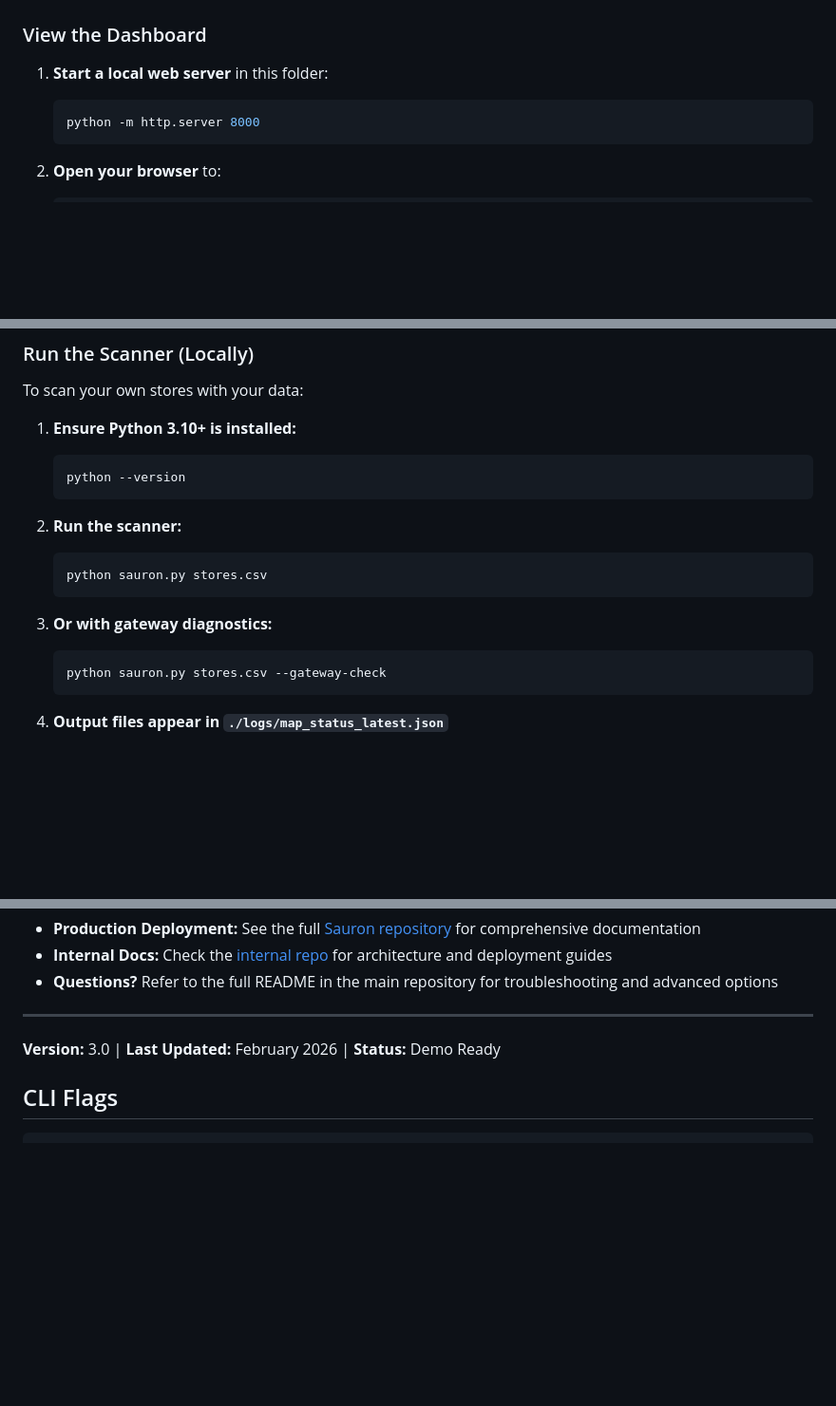
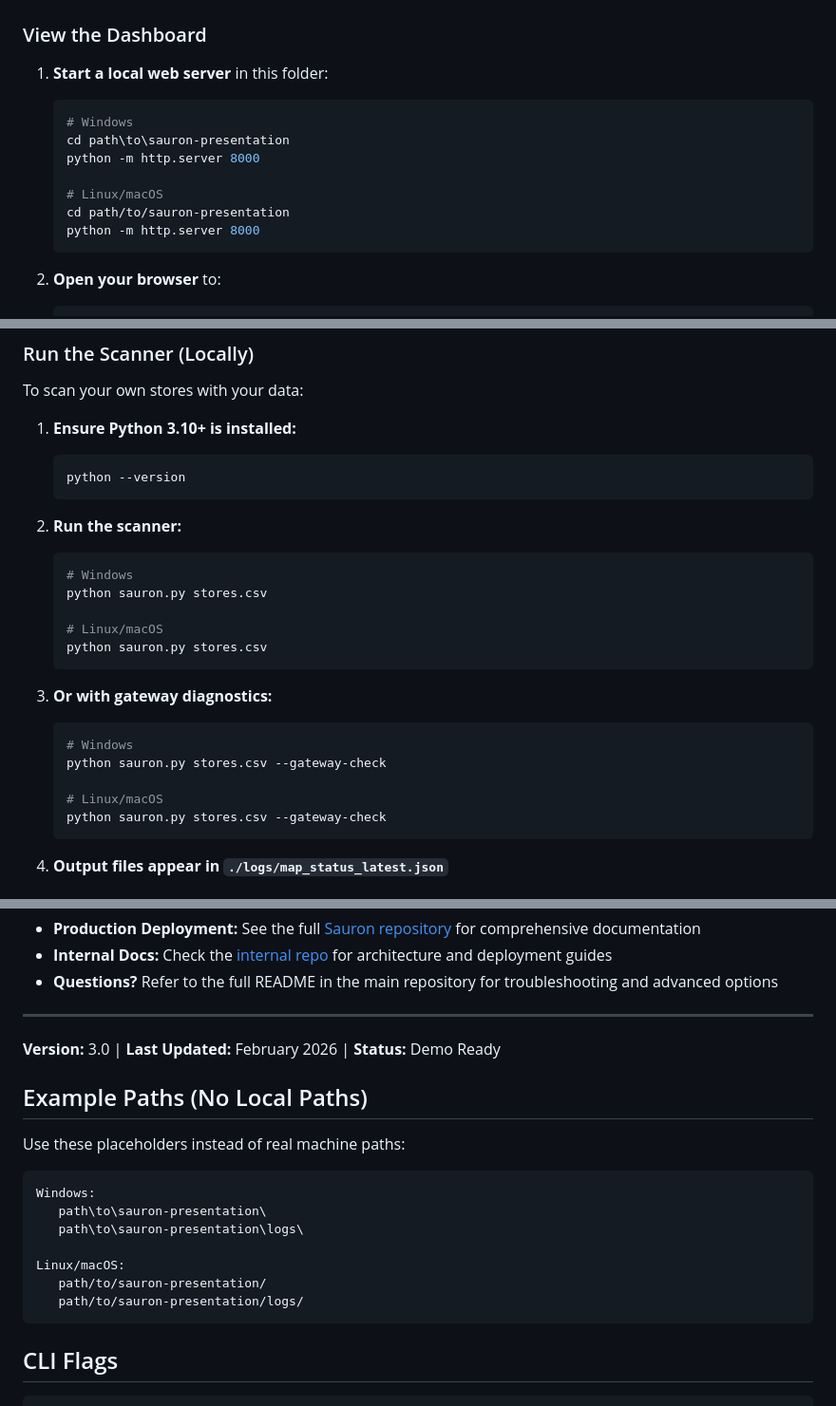
Before and after one commit to decalius/sauron-live, a Markdown page: README.md, 3 parts joined by grey strips. Shown at 95% size. Rendered like a GitHub page; blank space fills up the shorter version.

Commit message:
Docs: use generic paths

````diff
--- a/README.md
+++ b/README.md
@@ -17,6 +17,12 @@ No proprietary store data is included. Provide your own `stores.csv` and optiona
 
 1. **Start a local web server** in this folder:
    ```bash
+   # Windows
+   cd path\to\sauron-presentation
+   python -m http.server 8000
+
+   # Linux/macOS
+   cd path/to/sauron-presentation
    python -m http.server 8000
    ```
 
@@ -45,11 +51,19 @@ To scan your own stores with your data:
 
 2. **Run the scanner:**
    ```bash
+   # Windows
+   python sauron.py stores.csv
+
+   # Linux/macOS
    python sauron.py stores.csv
    ```
 
 3. **Or with gateway diagnostics:**
    ```bash
+   # Windows
+   python sauron.py stores.csv --gateway-check
+
+   # Linux/macOS
    python sauron.py stores.csv --gateway-check
    ```
 
@@ -142,6 +160,19 @@ Format your JSON feed like `sample_data/map_status_sample.json`:
 
 **Version:** 3.0 | **Last Updated:** February 2026 | **Status:** Demo Ready
 
+## Example Paths (No Local Paths)
+Use these placeholders instead of real machine paths:
+
+```text
+Windows:
+   path\to\sauron-presentation\
+   path\to\sauron-presentation\logs\
+
+Linux/macOS:
+   path/to/sauron-presentation/
+   path/to/sauron-presentation/logs/
+```
+
 ## CLI Flags
 ```
 stores_csv                 Path to stores CSV (default: stores.csv)
````
Also changed, not shown: other parts of README.md (+4 -0 lines).
